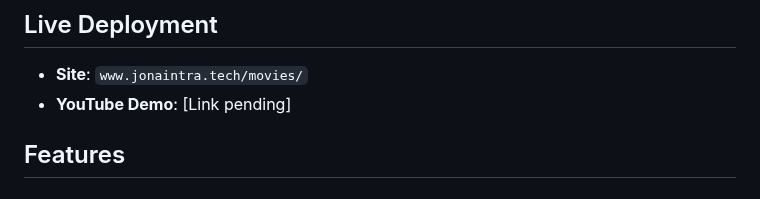
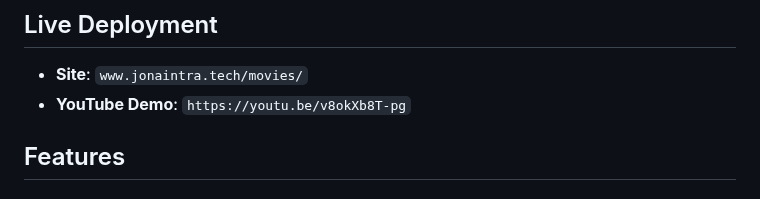
Before and after one commit to IshimweJ-Ona/Playing_with_APIs, a Markdown page: README.md, the part around the change. GitHub-like rendering.

```diff
--- a/README.md
+++ b/README.md
@@ -6,7 +6,7 @@ This project includes Docker deployment, Nginx reverse proxy, and is ready for d
 
 ## Live Deployment
 - **Site**: `www.jonaintra.tech/movies/`
-- **YouTube Demo**: [Link pending]
+- **YouTube Demo**: `https://youtu.be/v8okXb8T-pg`
 
 ## Features
 
```
